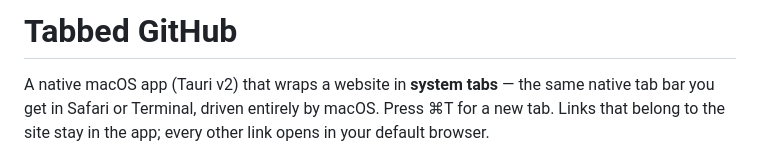
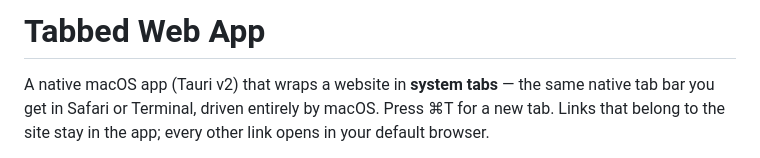
Before and after one commit to matthewkeating/tabbed-github, a Markdown page: README.md, the part around the change. Drawn GitHub-style.

Commit message:
Rename project from 'Tabbed GitHub' to 'Tabbed Web App'

```diff
--- a/README.md
+++ b/README.md
@@ -1,4 +1,4 @@
-# Tabbed GitHub
+# Tabbed Web App
 
 A native macOS app (Tauri v2) that wraps a website in **system tabs** — the same
 native tab bar you get in Safari or Terminal, driven entirely by macOS. Press
```
